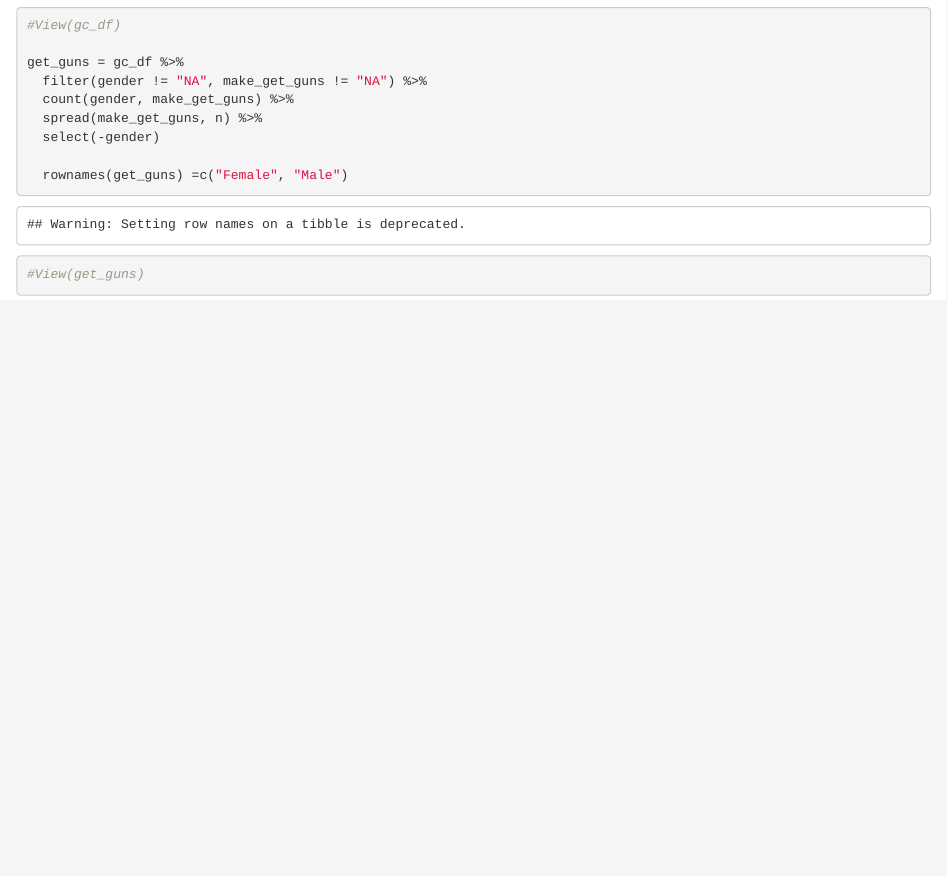
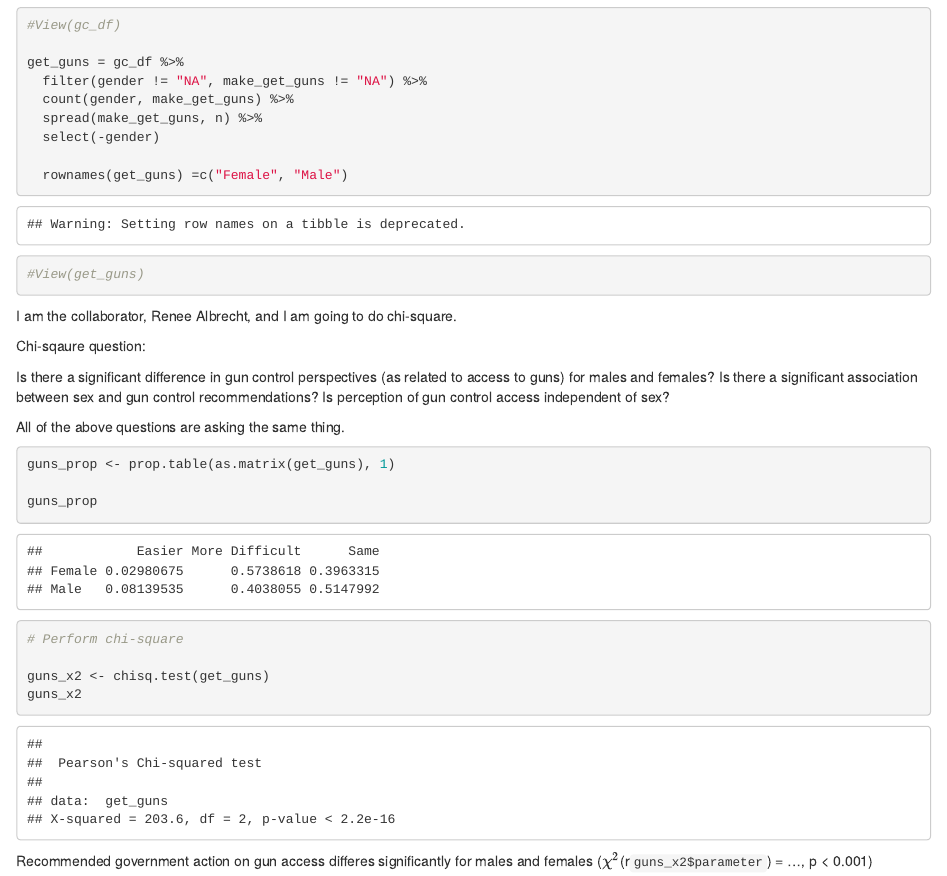
Before and after one commit to gorchels/Lab7chi-gorchels, an R Markdown document (lab7.Rmd): the page in a window 1100 px wide, from 830 px down. Rendered offline with R 4.5, knitr and Pandoc, with nearby package versions.

Commit message:
Collaborator update to include chi-square and results

````diff
--- a/lab7.Rmd
+++ b/lab7.Rmd
@@ -37,3 +37,29 @@ get_guns = gc_df %>%
   rownames(get_guns) =c("Female", "Male")
 #View(get_guns)
 ```
+
+I am the collaborator, Renee Albrecht, and I am going to do chi-square.
+
+Chi-sqaure question:
+
+Is there a significant difference in gun control perspectives (as related to access to guns) for males and females?
+Is there a significant association between sex and gun control recommendations?
+Is perception of gun control access independent of sex?
+
+All of the above questions are asking the same thing.
+
+```{r}
+
+guns_prop <- prop.table(as.matrix(get_guns), 1)
+
+guns_prop
+
+# Perform chi-square
+
+guns_x2 <- chisq.test(get_guns)
+guns_x2
+
+
+```
+
+Recommended government action on gun access differes significantly for males and females ($\chi^2$(r`guns_x2$parameter`) = ..., p < 0.001)
````
Also changed, not shown: lab7.html.
